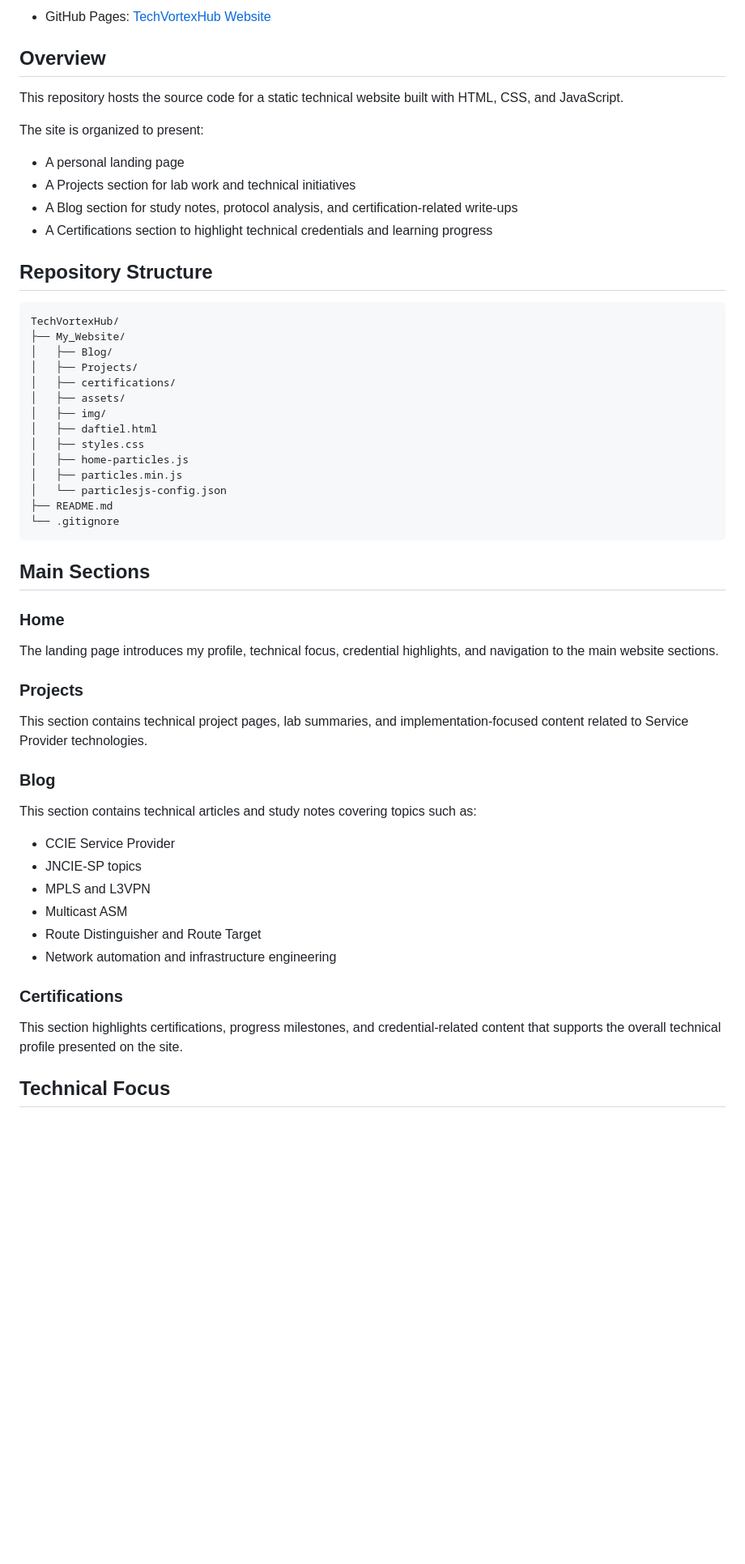
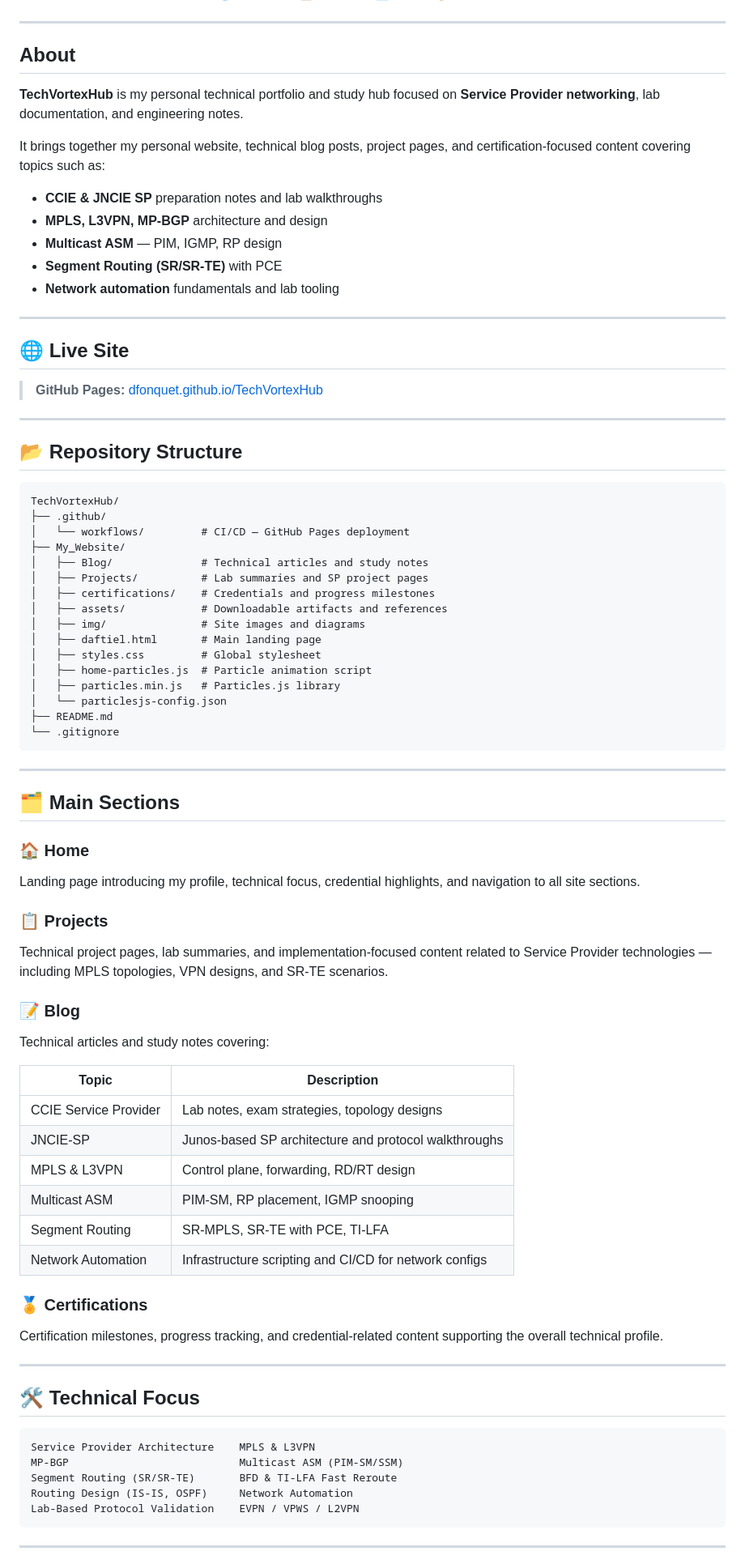
Before and after one commit to dfonquet/TechVortexHub, a Markdown page: README.md, the part around one of its changes. Shown at 81% size. Rendered like a GitHub page; blank space fills up the shorter version.

Commit message:
Redesign README with improved structure, tables, badges, and technical detail

````diff
--- a/README.md
+++ b/README.md
@@ -13,60 +14,85 @@ The project brings together my personal website, technical blog posts, project p
 
-- GitHub Pages: [TechVortexHub Website](https://dfonquet.github.io/TechVortexHub/My_Website/daftiel.html)
+</div>
 
-## Overview
+---
 
-This repository hosts the source code for a static technical website built with HTML, CSS, and JavaScript.
+## About
 
-The site is organized to present:
+**TechVortexHub** is my personal technical portfolio and study hub focused on **Service Provider networking**, lab documentation, and engineering notes.
 
-- A personal landing page
-- A Projects section for lab work and technical initiatives
-- A Blog section for study notes, protocol analysis, and certification-related write-ups
-- A Certifications section to highlight technical credentials and learning progress
+It brings together my personal website, technical blog posts, project pages, and certification-focused content covering topics such as:
 
-## Repository Structure
+- **CCIE & JNCIE SP** preparation notes and lab walkthroughs
+- **MPLS, L3VPN, MP-BGP** architecture and design
+- **Multicast ASM** — PIM, IGMP, RP design
+- **Segment Routing (SR/SR-TE)** with PCE
+- **Network automation** fundamentals and lab tooling
 
-```text
+---
+
+## 🌐 Live Site
+
+> **GitHub Pages:** [dfonquet.github.io/TechVortexHub](https://dfonquet.github.io/TechVortexHub/My_Website/daftiel.html)
+
+---
+
+## 📂 Repository Structure
+
+```
 TechVortexHub/
+├── .github/
+│   └── workflows/         # CI/CD — GitHub Pages deployment
 ├── My_Website/
-│   ├── Blog/
-│   ├── Projects/
-│   ├── certifications/
-│   ├── assets/
-│   ├── img/
-│   ├── daftiel.html
-│   ├── styles.css
-│   ├── home-particles.js
-│   ├── particles.min.js
+│   ├── Blog/              # Technical articles and study notes
+│   ├── Projects/          # Lab summaries and SP project pages
+│   ├── certifications/    # Credentials and progress milestones
+│   ├── assets/            # Downloadable artifacts and references
+│   ├── img/               # Site images and diagrams
+│   ├── daftiel.html       # Main landing page
+│   ├── styles.css         # Global stylesheet
+│   ├── home-particles.js  # Particle animation script
+│   ├── particles.min.js   # Particles.js library
 │   └── particlesjs-config.json
 ├── README.md
 └── .gitignore
 ```
 
-## Main Sections
+---
 
-### Home
+## 🗂️ Main Sections
 
-The landing page introduces my profile, technical focus, credential highlights, and navigation to the main website sections.
+### 🏠 Home
+Landing page introducing my profile, technical focus, credential highlights, and navigation to all site sections.
 
-### Projects
+### 📋 Projects
+Technical project pages, lab summaries, and implementation-focused content related to Service Provider technologies — including MPLS topologies, VPN designs, and SR-TE scenarios.
 
-This section contains technical project pages, lab summaries, and implementation-focused content related to Service Provider technologies.
+### 📝 Blog
+Technical articles and study notes covering:
 
-### Blog
+| Topic | Description |
+|-------|-------------|
+| CCIE Service Provider | Lab notes, exam strategies, topology designs |
+| JNCIE-SP | Junos-based SP architecture and protocol walkthroughs |
+| MPLS & L3VPN | Control plane, forwarding, RD/RT design |
+| Multicast ASM | PIM-SM, RP placement, IGMP snooping |
+| Segment Routing | SR-MPLS, SR-TE with PCE, TI-LFA |
+| Network Automation | Infrastructure scripting and CI/CD for network configs |
 
-This section contains technical articles and study notes covering topics such as:
+### 🏅 Certifications
+Certification milestones, progress tracking, and credential-related content supporting the overall technical profile.
 
-- CCIE Service Provider
-- JNCIE-SP topics
-- MPLS and L3VPN
-- Multicast ASM
-- Route Distinguisher and Route Target
-- Network automation and infrastructure engineering
+---
 
-### Certifications
+## 🛠️ Technical Focus
 
-This section highlights certifications, progress milestones, and credential-related content that supports the overall technical profile presented on the site.
+```
+Service Provider Architecture    MPLS & L3VPN
+MP-BGP                           Multicast ASM (PIM-SM/SSM)
+Segment Routing (SR/SR-TE)       BFD & TI-LFA Fast Reroute
+Routing Design (IS-IS, OSPF)     Network Automation
+Lab-Based Protocol Validation    EVPN / VPWS / L2VPN
+```
 
-## Technical Focus
+---
 
````
Also changed, not shown: other parts of README.md (+33 -42 lines).
